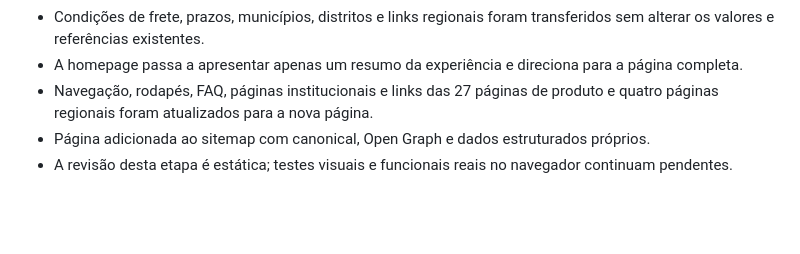
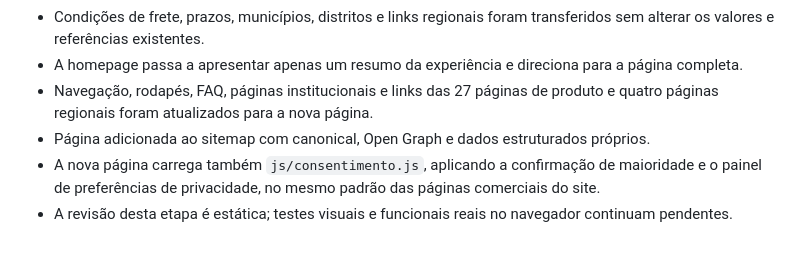
Before and after one commit to ihbiondo/Luxuriosa, a Markdown page: docs/PLANO-REFORMULACAO-UI-UX.md, the part around the change. Rendered like a GitHub page; blank space fills up the shorter version.

Commit message:
Registrar proteção 18+ e consentimento no atendimento

```diff
--- a/docs/PLANO-REFORMULACAO-UI-UX.md
+++ b/docs/PLANO-REFORMULACAO-UI-UX.md
@@ -233,4 +233,5 @@ A reformulação estará pronta quando a navegação for clara, a experiência m
 - A homepage passa a apresentar apenas um resumo da experiência e direciona para a página completa.
 - Navegação, rodapés, FAQ, páginas institucionais e links das 27 páginas de produto e quatro páginas regionais foram atualizados para a nova página.
 - Página adicionada ao sitemap com canonical, Open Graph e dados estruturados próprios.
+- A nova página carrega também `js/consentimento.js`, aplicando a confirmação de maioridade e o painel de preferências de privacidade, no mesmo padrão das páginas comerciais do site.
 - A revisão desta etapa é estática; testes visuais e funcionais reais no navegador continuam pendentes.
```
